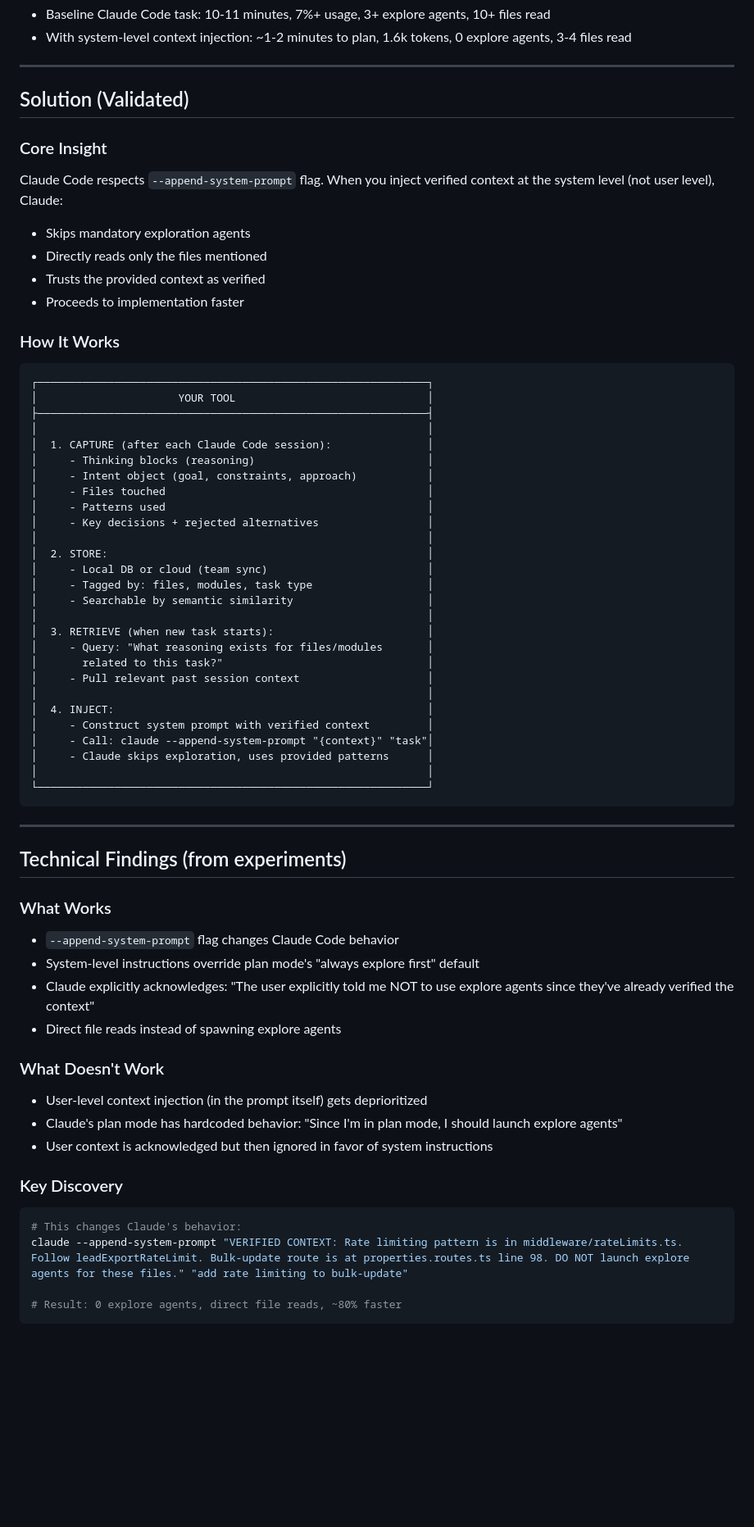
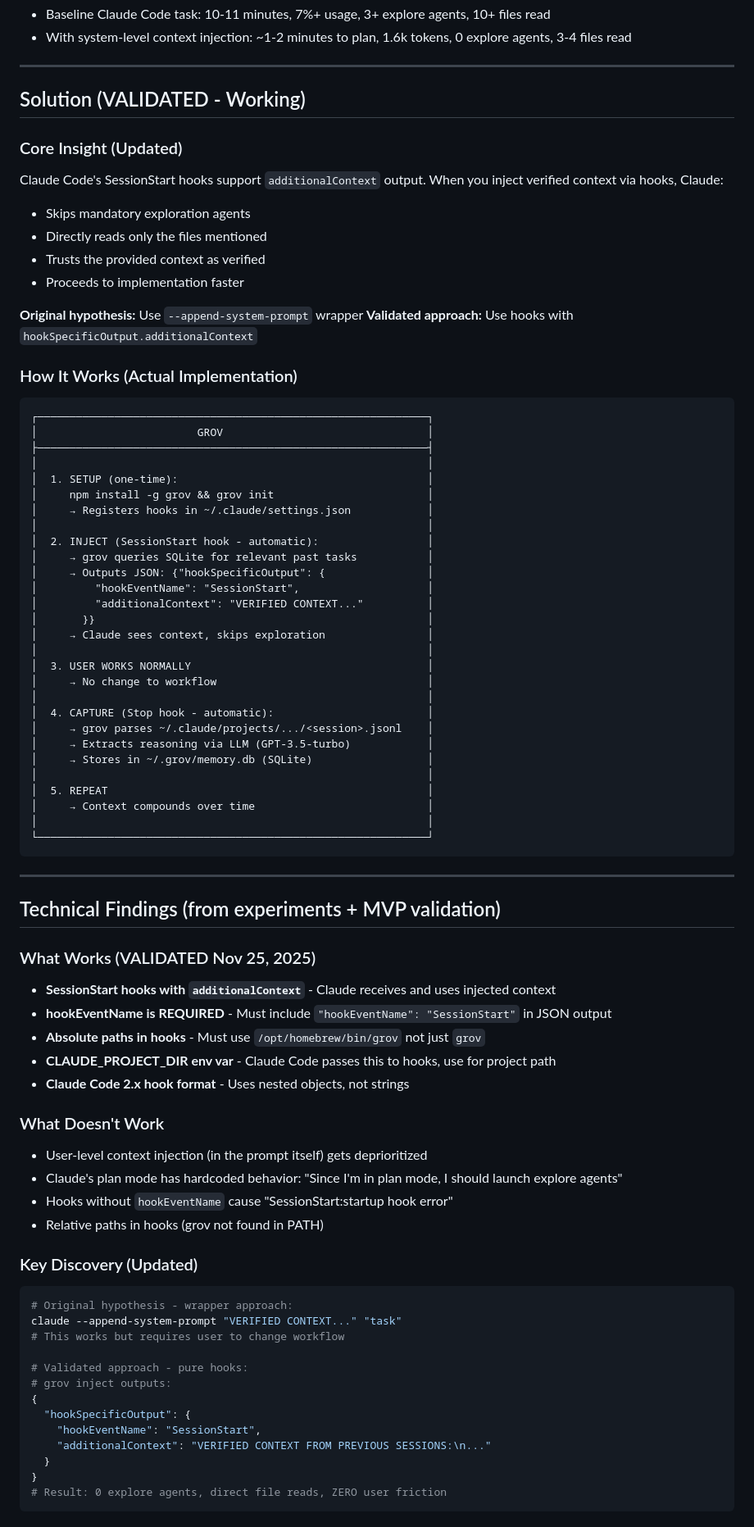
Before and after one commit to TonyStef/Grov, a Markdown page: docs/ Collective AI Memory (cross-session, team).md, the part around one of its changes. Shown at 82% size. Rendered like a GitHub page; blank space fills up the shorter version.

````diff
--- a/docs/ Collective AI Memory (cross-session, team).md
+++ b/docs/ Collective AI Memory (cross-session, team).md
@@ -26,66 +32,81 @@ When developers use AI coding agents (Claude Code, Cursor, etc.):
 
 ---
 
-## Solution (Validated)
+## Solution (VALIDATED - Working)
 
-### Core Insight
-Claude Code respects `--append-system-prompt` flag. When you inject verified context at the system level (not user level), Claude:
+### Core Insight (Updated)
+Claude Code's SessionStart hooks support `additionalContext` output. When you inject verified context via hooks, Claude:
 - Skips mandatory exploration agents
 - Directly reads only the files mentioned
 - Trusts the provided context as verified
 - Proceeds to implementation faster
 
-### How It Works
+**Original hypothesis:** Use `--append-system-prompt` wrapper
+**Validated approach:** Use hooks with `hookSpecificOutput.additionalContext`
+
+### How It Works (Actual Implementation)
 
 ```
 ┌─────────────────────────────────────────────────────────────┐
-│                      YOUR TOOL                              │
+│                         GROV                                │
 ├─────────────────────────────────────────────────────────────┤
 │                                                             │
-│  1. CAPTURE (after each Claude Code session):               │
-│     - Thinking blocks (reasoning)                           │
-│     - Intent object (goal, constraints, approach)           │
-│     - Files touched                                         │
-│     - Patterns used                                         │
-│     - Key decisions + rejected alternatives                 │
+│  1. SETUP (one-time):                                       │
+│     npm install -g grov && grov init                        │
+│     → Registers hooks in ~/.claude/settings.json            │
 │                                                             │
-│  2. STORE:                                                  │
-│     - Local DB or cloud (team sync)                         │
-│     - Tagged by: files, modules, task type                  │
-│     - Searchable by semantic similarity                     │
+│  2. INJECT (SessionStart hook - automatic):                 │
+│     → grov queries SQLite for relevant past tasks           │
+│     → Outputs JSON: {"hookSpecificOutput": {                │
+│         "hookEventName": "SessionStart",                    │
+│         "additionalContext": "VERIFIED CONTEXT..."          │
+│       }}                                                    │
+│     → Claude sees context, skips exploration                │
 │                                                             │
-│  3. RETRIEVE (when new task starts):                        │
-│     - Query: "What reasoning exists for files/modules       │
-│       related to this task?"                                │
-│     - Pull relevant past session context                    │
+│  3. USER WORKS NORMALLY                                     │
+│     → No change to workflow                                 │
 │                                                             │
-│  4. INJECT:                                                 │
-│     - Construct system prompt with verified context         │
-│     - Call: claude --append-system-prompt "{context}" "task"│
-│     - Claude skips exploration, uses provided patterns      │
+│  4. CAPTURE (Stop hook - automatic):                        │
+│     → grov parses ~/.claude/projects/.../<session>.jsonl    │
+│     → Extracts reasoning via LLM (GPT-3.5-turbo)            │
+│     → Stores in ~/.grov/memory.db (SQLite)                  │
+│                                                             │
+│  5. REPEAT                                                  │
+│     → Context compounds over time                           │
 │                                                             │
 └─────────────────────────────────────────────────────────────┘
 ```
 
 ---
 
-## Technical Findings (from experiments)
+## Technical Findings (from experiments + MVP validation)
 
-### What Works
-- `--append-system-prompt` flag changes Claude Code behavior
-- System-level instructions override plan mode's "always explore first" default
-- Claude explicitly acknowledges: "The user explicitly told me NOT to use explore agents since they've already verified the context"
-- Direct file reads instead of spawning explore agents
+### What Works (VALIDATED Nov 25, 2025)
+- **SessionStart hooks with `additionalContext`** - Claude receives and uses injected context
+- **hookEventName is REQUIRED** - Must include `"hookEventName": "SessionStart"` in JSON output
+- **Absolute paths in hooks** - Must use `/opt/homebrew/bin/grov` not just `grov`
+- **CLAUDE_PROJECT_DIR env var** - Claude Code passes this to hooks, use for project path
+- **Claude Code 2.x hook format** - Uses nested objects, not strings
 
 ### What Doesn't Work
 - User-level context injection (in the prompt itself) gets deprioritized
 - Claude's plan mode has hardcoded behavior: "Since I'm in plan mode, I should launch explore agents"
-- User context is acknowledged but then ignored in favor of system instructions
+- Hooks without `hookEventName` cause "SessionStart:startup hook error"
+- Relative paths in hooks (grov not found in PATH)
 
-### Key Discovery
+### Key Discovery (Updated)
 ```bash
-# This changes Claude's behavior:
-claude --append-system-prompt "VERIFIED CONTEXT: Rate limiting pattern is in middleware/rateLimits.ts. Follow leadExportRateLimit. Bulk-update route is at properties.routes.ts line 98. DO NOT launch explore agents for these files." "add rate limiting to bulk-update"
+# Original hypothesis - wrapper approach:
+claude --append-system-prompt "VERIFIED CONTEXT..." "task"
+# This works but requires user to change workflow
 
-# Result: 0 explore agents, direct file reads, ~80% faster
+# Validated approach - pure hooks:
+# grov inject outputs:
+{
+  "hookSpecificOutput": {
+    "hookEventName": "SessionStart",
+    "additionalContext": "VERIFIED CONTEXT FROM PREVIOUS SESSIONS:\n..."
+  }
+}
+# Result: 0 explore agents, direct file reads, ZERO user friction
 ```
````
Also changed, not shown: other parts of docs/ Collective AI Memory (cross-session, team).md (+98 -32 lines).
